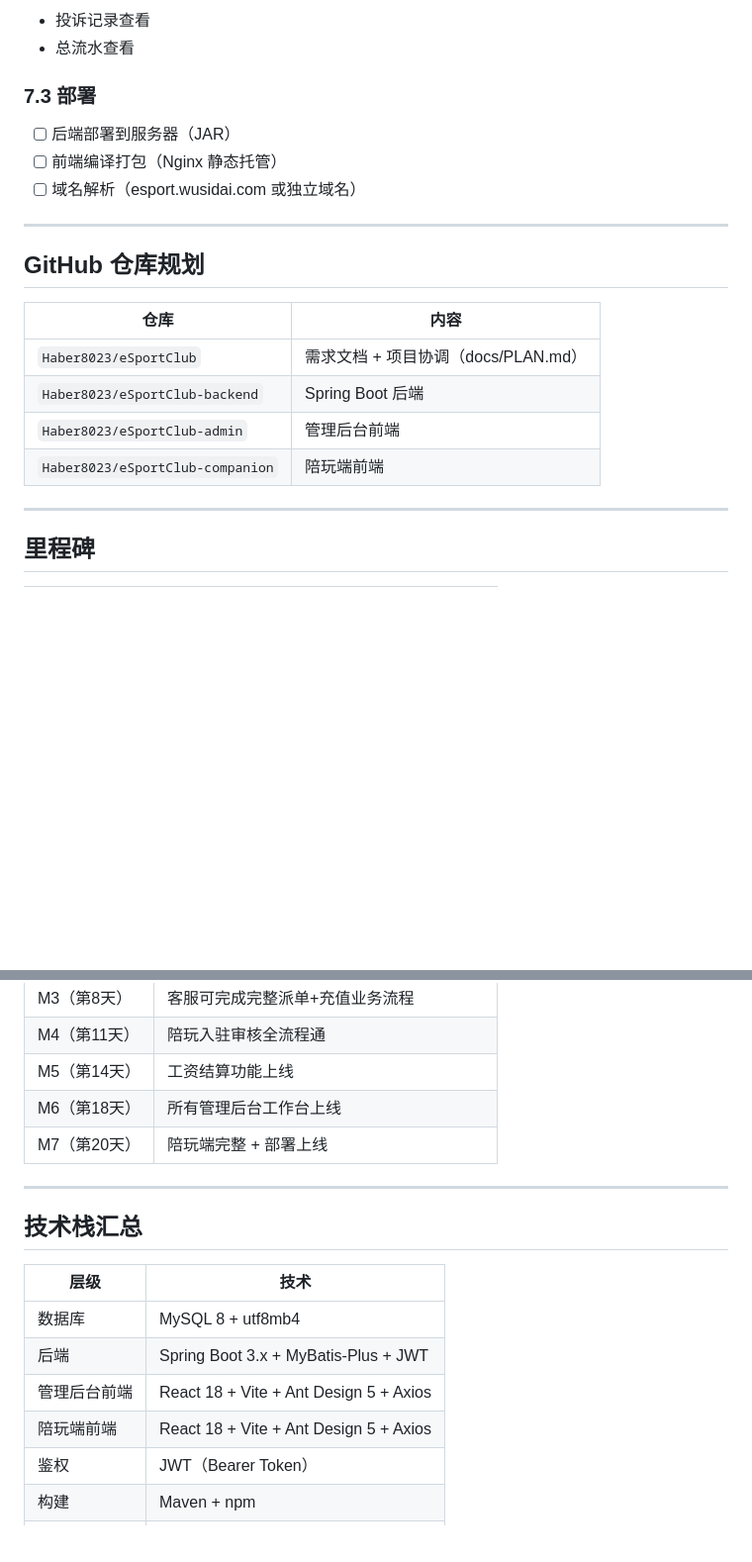
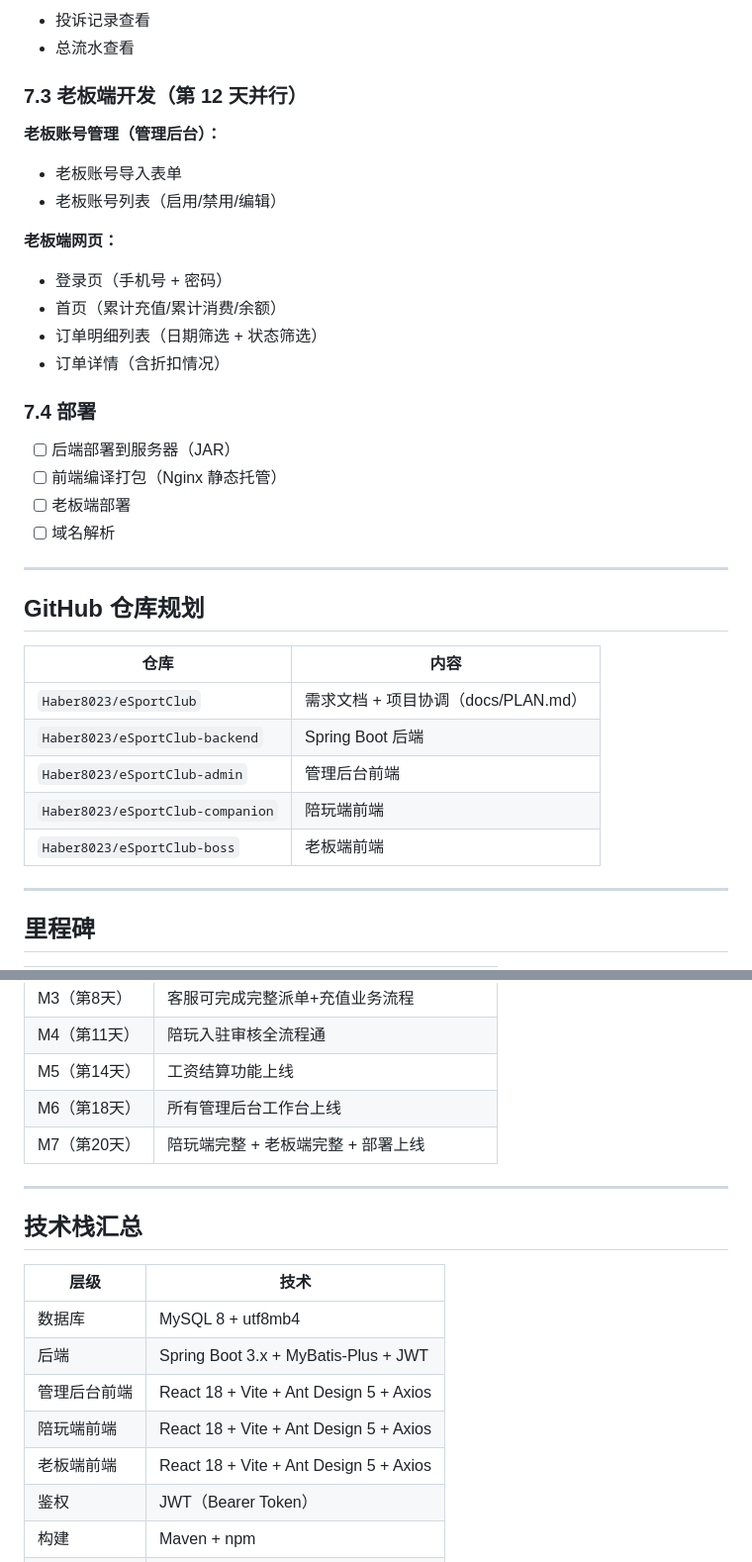
Before and after one commit to Haber8023/eSportClub, a Markdown page: PLAN.md, 2 parts joined by grey strips. Shown at 99% size. Rendered like a GitHub page; blank space fills up the shorter version.

```diff
--- a/PLAN.md
+++ b/PLAN.md
@@ -243,10 +243,23 @@ boss_account.balance = recharge_total + gift_total - consume_total - locked_tota
 - 投诉记录查看
 - 总流水查看
 
-### 7.3 部署
+### 7.3 老板端开发（第 12 天并行）
+
+**老板账号管理（管理后台）：**
+- 老板账号导入表单
+- 老板账号列表（启用/禁用/编辑）
+
+**老板端网页：**
+- 登录页（手机号 + 密码）
+- 首页（累计充值/累计消费/余额）
+- 订单明细列表（日期筛选 + 状态筛选）
+- 订单详情（含折扣情况）
+
+### 7.4 部署
 - [ ] 后端部署到服务器（JAR）
 - [ ] 前端编译打包（Nginx 静态托管）
-- [ ] 域名解析（esport.wusidai.com 或独立域名）
+- [ ] 老板端部署
+- [ ] 域名解析
 
 ---
 
@@ -258,6 +271,7 @@ boss_account.balance = recharge_total + gift_total - consume_total - locked_tota
 | `Haber8023/eSportClub-backend` | Spring Boot 后端 |
 | `Haber8023/eSportClub-admin` | 管理后台前端 |
 | `Haber8023/eSportClub-companion` | 陪玩端前端 |
+| `Haber8023/eSportClub-boss` | 老板端前端 |
 
 ---
 
@@ -271,7 +285,7 @@ boss_account.balance = recharge_total + gift_total - consume_total - locked_tota
 | M4（第11天） | 陪玩入驻审核全流程通 |
 | M5（第14天） | 工资结算功能上线 |
 | M6（第18天） | 所有管理后台工作台上线 |
-| M7（第20天） | 陪玩端完整 + 部署上线 |
+| M7（第20天） | 陪玩端完整 + 老板端完整 + 部署上线 |
 
 ---
 
@@ -283,6 +297,7 @@ boss_account.balance = recharge_total + gift_total - consume_total - locked_tota
 | 后端 | Spring Boot 3.x + MyBatis-Plus + JWT |
 | 管理后台前端 | React 18 + Vite + Ant Design 5 + Axios |
 | 陪玩端前端 | React 18 + Vite + Ant Design 5 + Axios |
+| 老板端前端 | React 18 + Vite + Ant Design 5 + Axios |
 | 鉴权 | JWT（Bearer Token） |
 | 构建 | Maven + npm |
 | 部署 | Nginx（静态托管后端JAR运行） |
```
Also changed, not shown: spec.md (+56 -5 lines).
